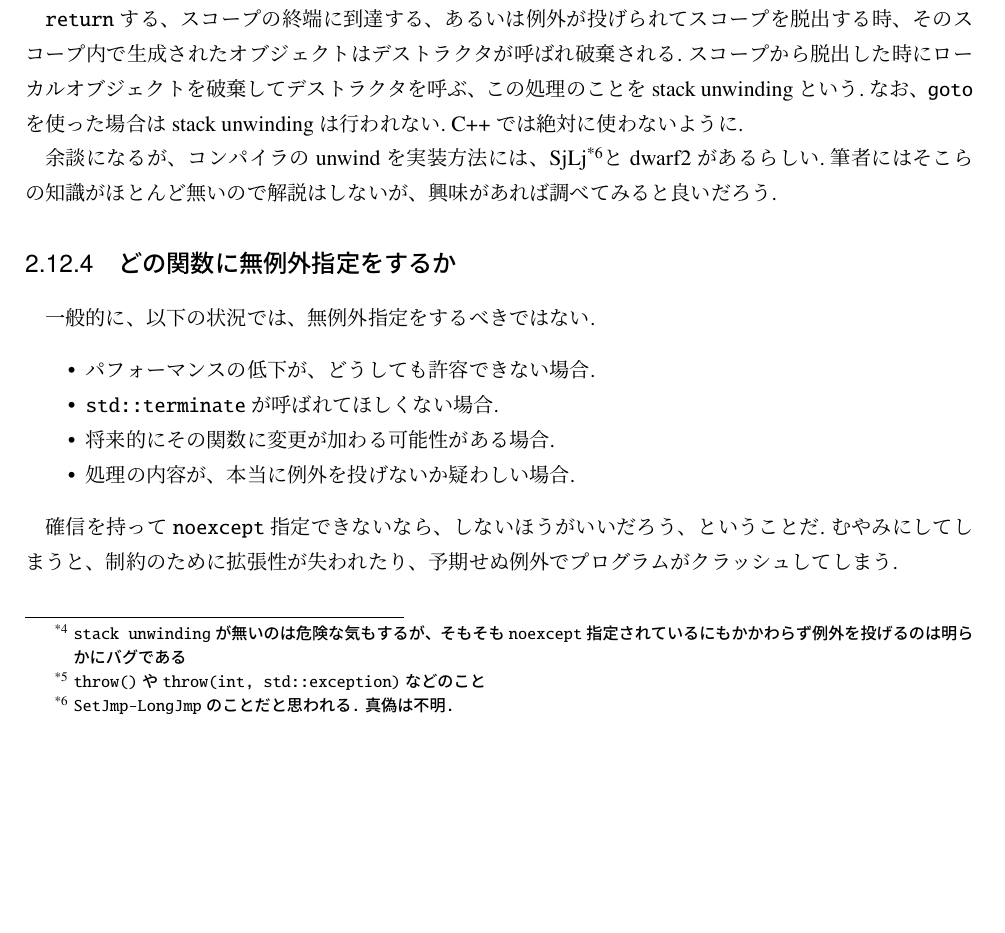
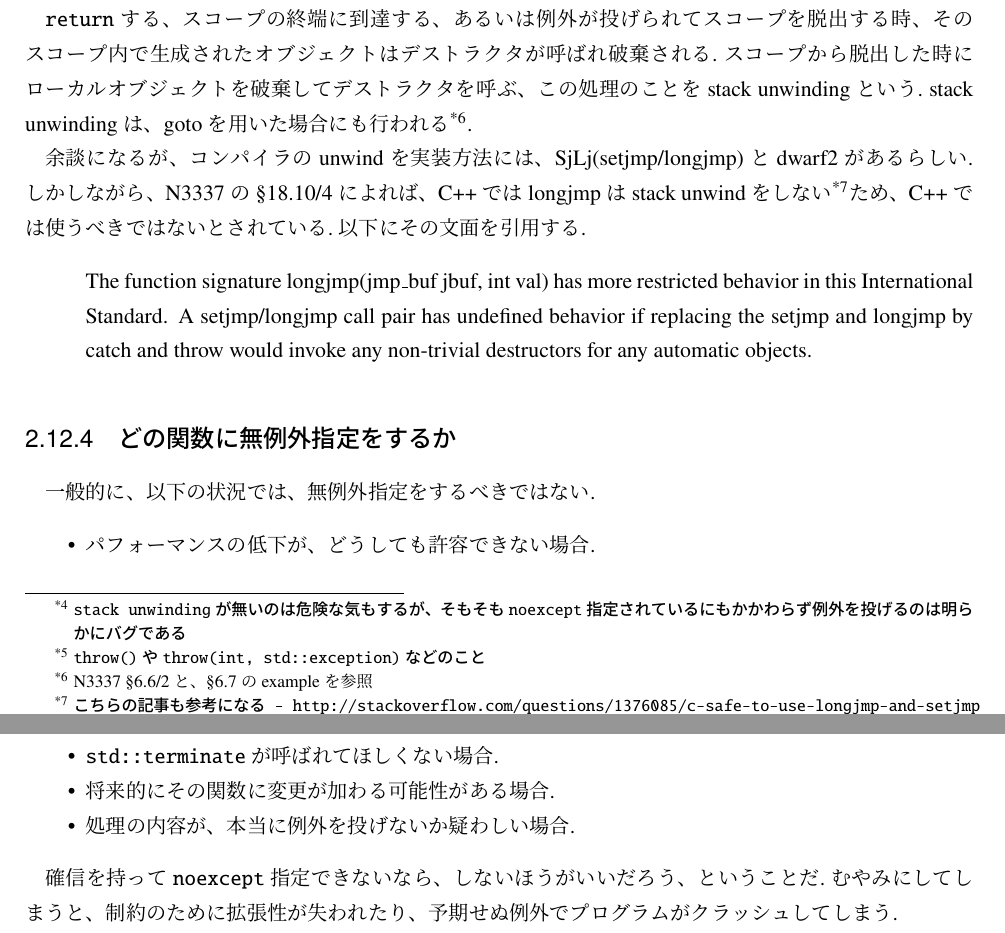
Before and after one commit to Suikaba/publications, a LaTeX book (exception-safety/exception-safety.tex): part of page 16 of 19 before the commit and two parts of pages 16 and 17 of 19 after it, the two joined at a grey line, cut so that both start at the same text, the shorter picture padded with empty space. Compiled offline with pLaTeX and dvipdfmx; a LaTeX package or settings file that is missing is left out.

Commit message:
modified stack unwind examination

```diff
--- a/exception-safety/exception-safety.tex
+++ b/exception-safety/exception-safety.tex
@@ -546,9 +546,15 @@ C++11から、新たなキーワード\verb|noexcept|が追加されている.
 
 \subsubsection{stack unwindingについての補足}
 
-\verb|return|する、スコープの終端に到達する、あるいは例外が投げられてスコープを脱出する時、そのスコープ内で生成されたオブジェクトはデストラクタが呼ばれ破棄される.スコープから脱出した時にローカルオブジェクトを破棄してデストラクタを呼ぶ、この処理のことをstack unwindingという.なお、\verb|goto|を使った場合はstack unwindingは行われない.\ C++では絶対に使わないように.
+\verb|return|する、スコープの終端に到達する、あるいは例外が投げられてスコープを脱出する時、そのスコープ内で生成されたオブジェクトはデストラクタが呼ばれ破棄される.スコープから脱出した時にローカルオブジェクトを破棄してデストラクタを呼ぶ、この処理のことをstack unwindingという.\ stack unwindingは、gotoを用いた場合にも行われる\footnote{N3337 \S 6.6/2 と、\S 6.7のexampleを参照}.
 
-余談になるが、コンパイラのunwindを実装方法には、SjLj\footnote{\texttt{SetJmp-LongJmpのことだと思われる.真偽は不明.}}とdwarf2があるらしい.筆者にはそこらの知識がほとんど無いので解説はしないが、興味があれば調べてみると良いだろう.
+余談になるが、コンパイラのunwindを実装方法には、SjLj(setjmp/longjmp)とdwarf2があるらしい.\ しかしながら、N3337の\S 18.10/4によれば、C++ではlongjmpはstack unwindをしない\footnote{\texttt{こちらの記事も参考になる\ -\ http://stackoverflow.com/questions/1376085/c-safe-to-use-longjmp-and-setjmp}}ため、C++では使うべきではないとされている.以下にその文面を引用する.
+
+\begin{quote}
+    The function signature longjmp(jmp\_buf jbuf, int val) has more restricted behavior in this International
+Standard. A setjmp/longjmp call pair has undefined behavior if replacing the setjmp and longjmp by catch
+and throw would invoke any non-trivial destructors for any automatic objects.
+\end{quote}
 
 \subsection{どの関数に無例外指定をするか}
 
```
Also changed, not shown: exception-safety/exception-safety.pdf.
